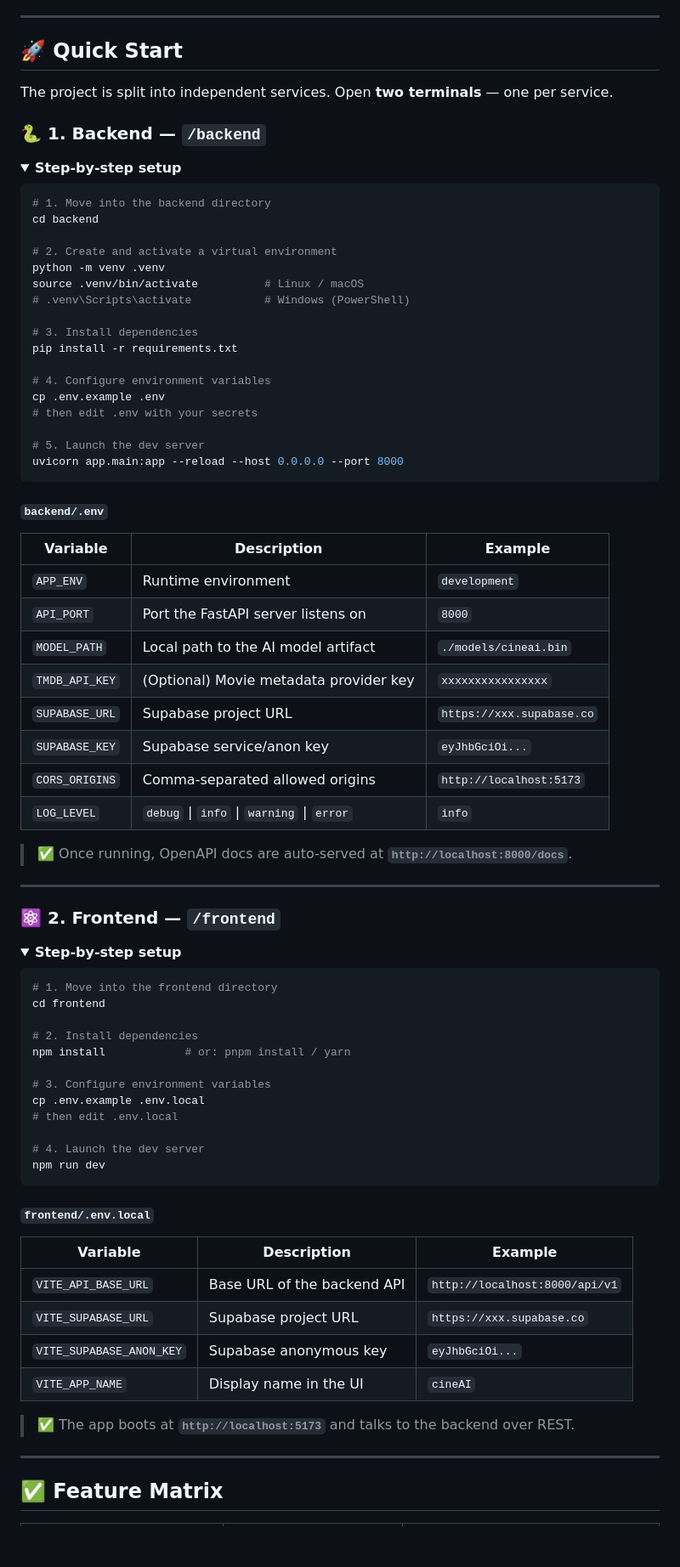
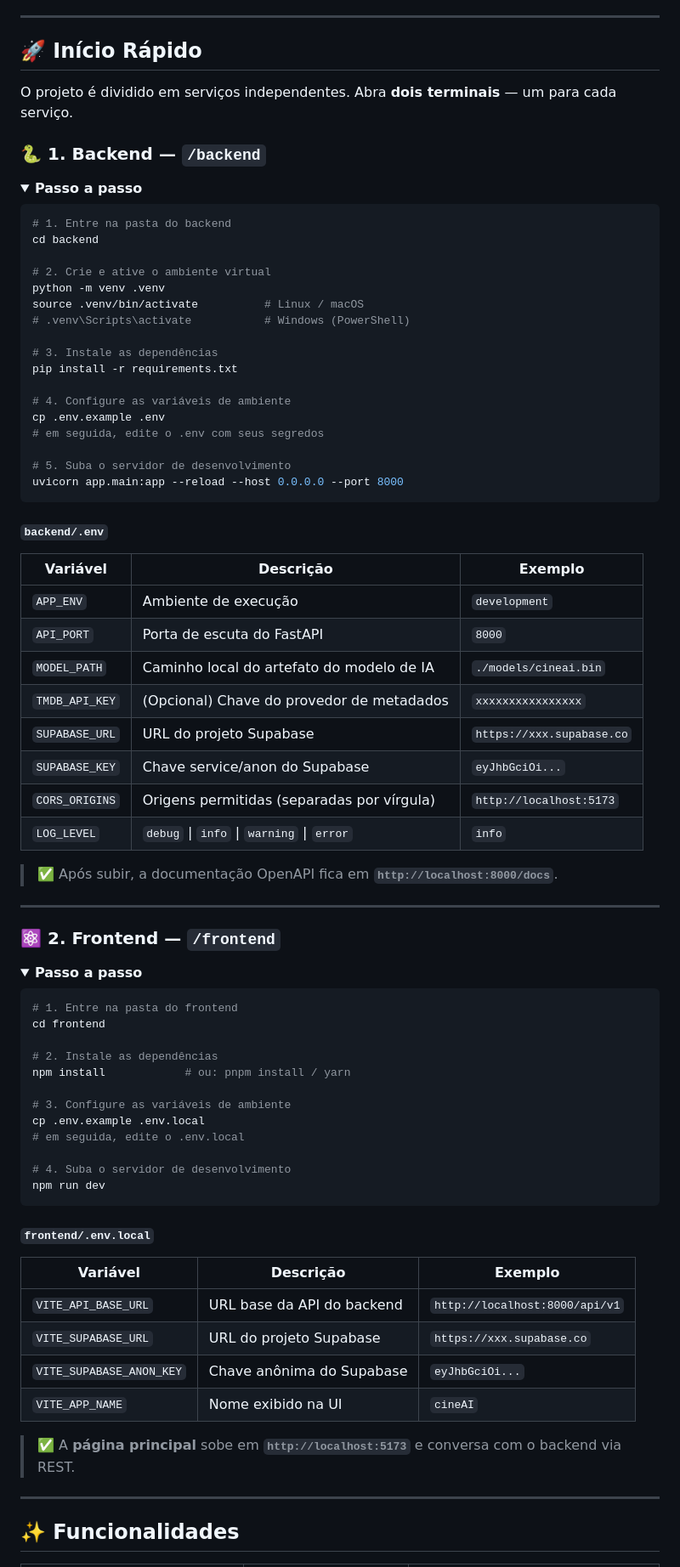
Before and after one commit to gahzk/cineAI, a Markdown page: README.md, the part around one of its changes. Shown at 85% size. Rendered like a GitHub page; blank space fills up the shorter version.

````diff
--- a/README.md
+++ b/README.md
@@ -62,32 +89,32 @@
 
 ---
 
-## 🚀 Quick Start
+## 🚀 Início Rápido
 
-The project is split into independent services. Open **two terminals** — one per service.
+O projeto é dividido em serviços independentes. Abra **dois terminais** — um para cada serviço.
 
 ### 🐍 1. Backend — `/backend`
 
 <details open>
-<summary><strong>Step-by-step setup</strong></summary>
+<summary><strong>Passo a passo</strong></summary>
 
 ```bash
-# 1. Move into the backend directory
+# 1. Entre na pasta do backend
 cd backend
 
-# 2. Create and activate a virtual environment
+# 2. Crie e ative o ambiente virtual
 python -m venv .venv
 source .venv/bin/activate          # Linux / macOS
 # .venv\Scripts\activate           # Windows (PowerShell)
 
-# 3. Install dependencies
+# 3. Instale as dependências
 pip install -r requirements.txt
 
-# 4. Configure environment variables
+# 4. Configure as variáveis de ambiente
 cp .env.example .env
-# then edit .env with your secrets
+# em seguida, edite o .env com seus segredos
 
-# 5. Launch the dev server
+# 5. Suba o servidor de desenvolvimento
 uvicorn app.main:app --reload --host 0.0.0.0 --port 8000
 ```
 
@@ -95,38 +122,38 @@ uvicorn app.main:app --reload --host 0.0.0.0 --port 8000
 
 #### `backend/.env`
 
-| Variable           | Description                                | Example                       |
+| Variável           | Descrição                                  | Exemplo                       |
 | ------------------ | ------------------------------------------ | ----------------------------- |
-| `APP_ENV`          | Runtime environment                        | `development`                 |
-| `API_PORT`         | Port the FastAPI server listens on         | `8000`                        |
-| `MODEL_PATH`       | Local path to the AI model artifact        | `./models/cineai.bin`         |
-| `TMDB_API_KEY`     | (Optional) Movie metadata provider key     | `xxxxxxxxxxxxxxxx`            |
-| `SUPABASE_URL`     | Supabase project URL                       | `https://xxx.supabase.co`     |
-| `SUPABASE_KEY`     | Supabase service/anon key                  | `eyJhbGciOi...`               |
-| `CORS_ORIGINS`     | Comma-separated allowed origins            | `http://localhost:5173`       |
+| `APP_ENV`          | Ambiente de execução                       | `development`                 |
+| `API_PORT`         | Porta de escuta do FastAPI                 | `8000`                        |
+| `MODEL_PATH`       | Caminho local do artefato do modelo de IA  | `./models/cineai.bin`         |
+| `TMDB_API_KEY`     | (Opcional) Chave do provedor de metadados  | `xxxxxxxxxxxxxxxx`            |
+| `SUPABASE_URL`     | URL do projeto Supabase                    | `https://xxx.supabase.co`     |
+| `SUPABASE_KEY`     | Chave service/anon do Supabase             | `eyJhbGciOi...`               |
+| `CORS_ORIGINS`     | Origens permitidas (separadas por vírgula) | `http://localhost:5173`       |
 | `LOG_LEVEL`        | `debug` \| `info` \| `warning` \| `error`  | `info`                        |
 
-> ✅ Once running, OpenAPI docs are auto-served at **`http://localhost:8000/docs`**.
+> ✅ Após subir, a documentação OpenAPI fica em **`http://localhost:8000/docs`**.
 
 ---
 
 ### ⚛️ 2. Frontend — `/frontend`
 
 <details open>
-<summary><strong>Step-by-step setup</strong></summary>
+<summary><strong>Passo a passo</strong></summary>
 
 ```bash
-# 1. Move into the frontend directory
+# 1. Entre na pasta do frontend
 cd frontend
 
-# 2. Install dependencies
-npm install            # or: pnpm install / yarn
+# 2. Instale as dependências
+npm install            # ou: pnpm install / yarn
 
-# 3. Configure environment variables
+# 3. Configure as variáveis de ambiente
 cp .env.example .env.local
-# then edit .env.local
+# em seguida, edite o .env.local
 
-# 4. Launch the dev server
+# 4. Suba o servidor de desenvolvimento
 npm run dev
 ```
 
@@ -134,16 +161,16 @@ npm run dev
 
 #### `frontend/.env.local`
 
-| Variable                  | Description                          | Example                        |
+| Variável                  | Descrição                            | Exemplo                        |
 | ------------------------- | ------------------------------------ | ------------------------------ |
-| `VITE_API_BASE_URL`       | Base URL of the backend API          | `http://localhost:8000/api/v1` |
-| `VITE_SUPABASE_URL`       | Supabase project URL                 | `https://xxx.supabase.co`      |
-| `VITE_SUPABASE_ANON_KEY`  | Supabase anonymous key               | `eyJhbGciOi...`                |
-| `VITE_APP_NAME`           | Display name in the UI               | `cineAI`                       |
+| `VITE_API_BASE_URL`       | URL base da API do backend           | `http://localhost:8000/api/v1` |
+| `VITE_SUPABASE_URL`       | URL do projeto Supabase              | `https://xxx.supabase.co`      |
+| `VITE_SUPABASE_ANON_KEY`  | Chave anônima do Supabase            | `eyJhbGciOi...`                |
+| `VITE_APP_NAME`           | Nome exibido na UI                   | `cineAI`                       |
 
-> ✅ The app boots at **`http://localhost:5173`** and talks to the backend over REST.
+> ✅ A **página principal** sobe em **`http://localhost:5173`** e conversa com o backend via REST.
 
 ---
 
-## ✅ Feature Matrix
+## ✨ Funcionalidades
 
````
Also changed, not shown: other parts of README.md (+83 -55 lines).
